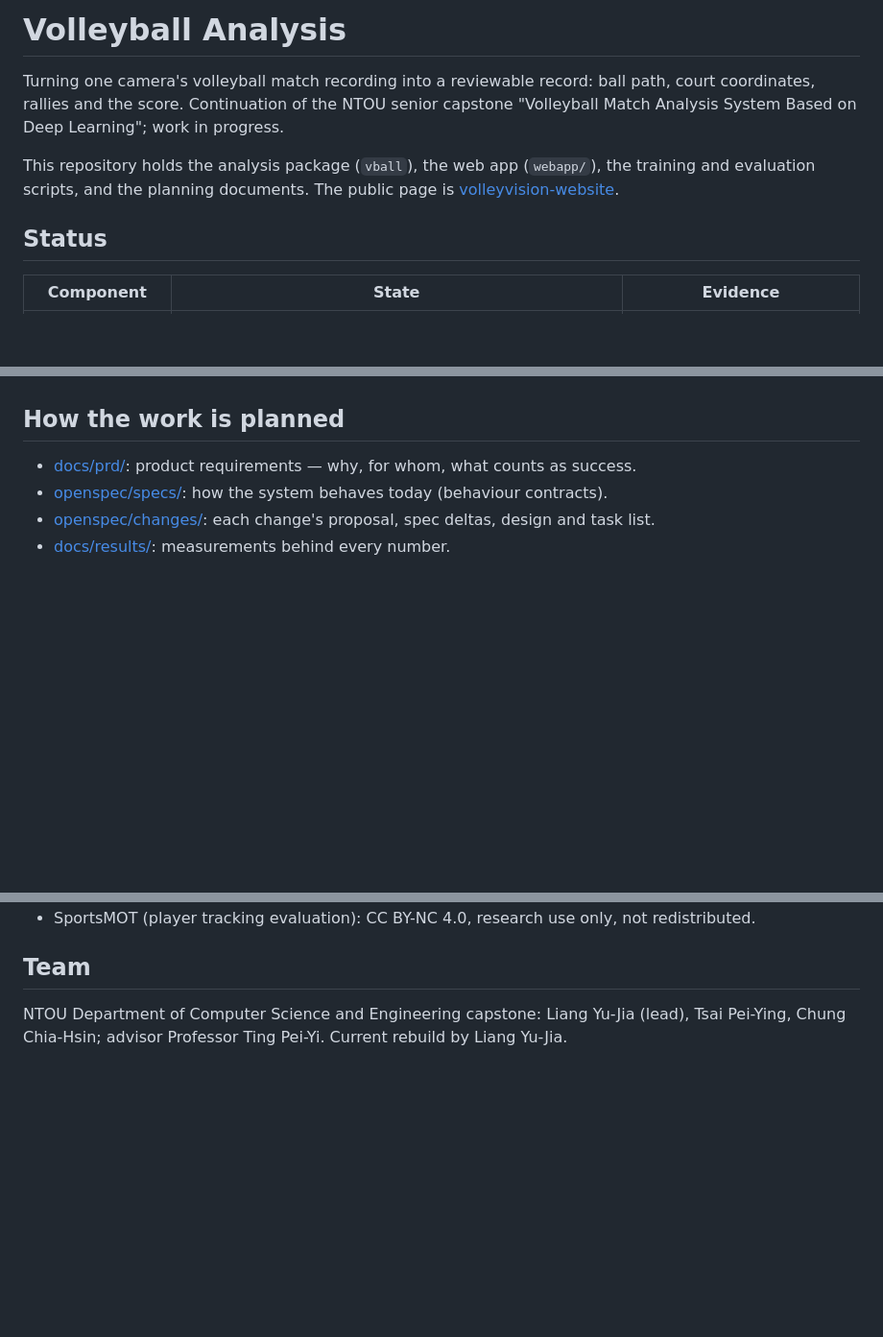
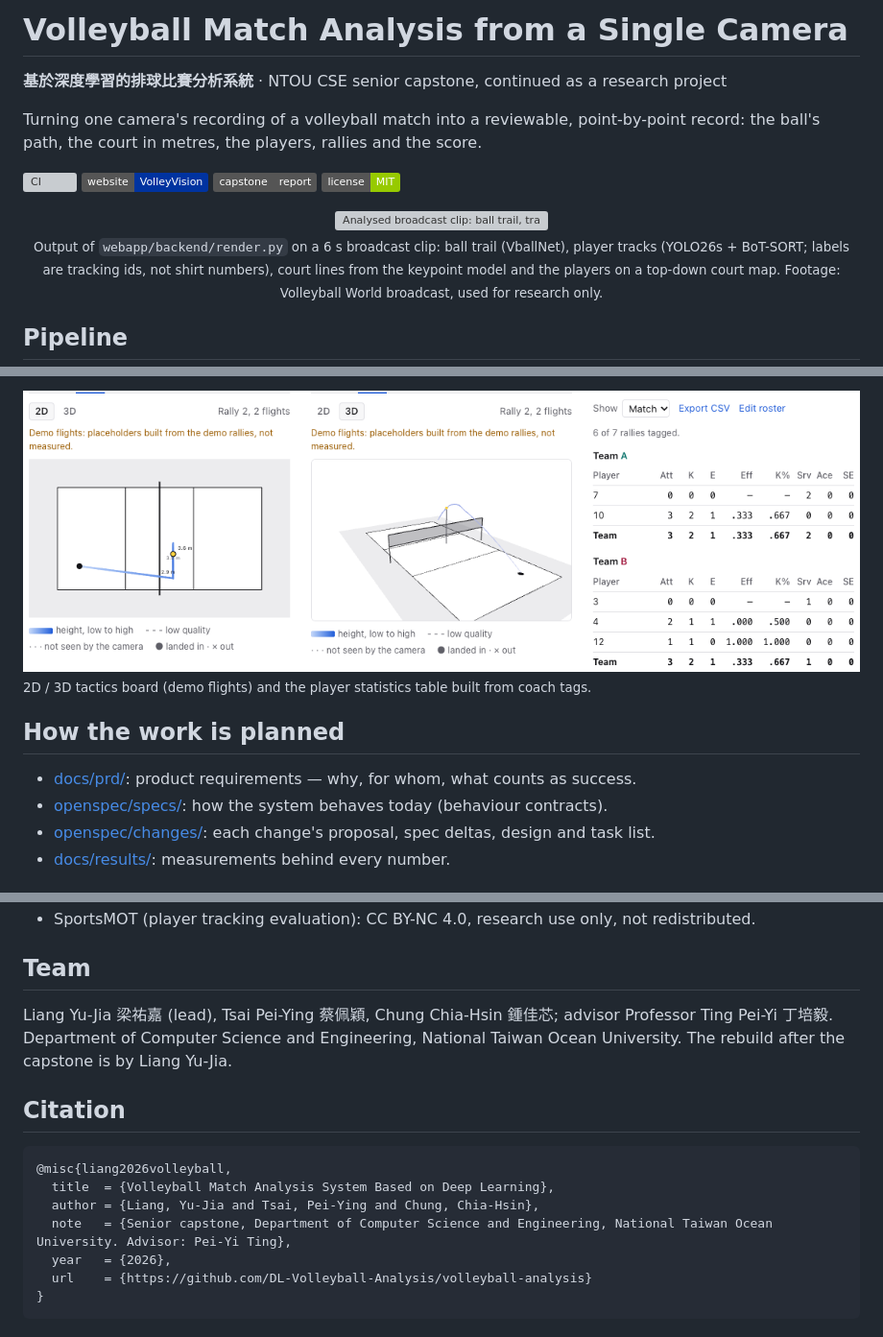
Before and after one commit to DL-Volleyball-Analysis/volleyball-analysis, a Markdown page: README.md, 3 parts joined by grey strips. Shown at 96% size. Rendered like a GitHub page; pictures changed too: docs/assets/boards-and-stats.png (added); badges without logos; blank space fills up the shorter version; grey boxes are pictures that could not be loaded.

````diff
--- a/README.md
+++ b/README.md
@@ -1,12 +1,21 @@
-# Volleyball Analysis
+# Volleyball Match Analysis from a Single Camera
 
-Turning one camera's volleyball match recording into a reviewable record: ball path, court
-coordinates, rallies and the score. Continuation of the NTOU senior capstone
-"Volleyball Match Analysis System Based on Deep Learning"; work in progress.
+**基於深度學習的排球比賽分析系統** · NTOU CSE senior capstone, continued as a research project
 
-This repository holds the analysis package (`vball`), the web app (`webapp/`), the training and
-evaluation scripts, and the planning documents. The public page is
-[volleyvision-website](https://github.com/DL-Volleyball-Analysis/volleyvision-website).
+Turning one camera's recording of a volleyball match into a reviewable, point-by-point record: the ball's path,
+the court in metres, the players, rallies and the score.
 
-## Status
-| Component | State | Evidence |
+[![CI](https://github.com/DL-Volleyball-Analysis/volleyball-analysis/actions/workflows/ci.yml/badge.svg)](https://github.com/DL-Volleyball-Analysis/volleyball-analysis/actions)
+[![Website](https://img.shields.io/badge/website-VolleyVision-0033A0)](https://dl-volleyball-analysis.github.io/volleyvision-website/)
+[![Report](https://img.shields.io/badge/capstone-report-555)](https://github.com/DL-Volleyball-Analysis/capstone-report)
+[![License: MIT](https://img.shields.io/badge/license-MIT-green)](LICENSE)
+
+<p align="center">
+  <img src="docs/assets/analysis.gif" width="720" alt="Analysed broadcast clip: ball trail, tracked players, detected court lines and a top-down court map">
+  <br><sub>Output of <code>webapp/backend/render.py</code> on a 6 s broadcast clip: ball trail (VballNet), player
+  tracks (YOLO26s + BoT-SORT; labels are tracking ids, not shirt numbers), court lines from the keypoint model and
+  the players on a top-down court map. Footage: Volleyball World broadcast, used for research only.</sub>
+</p>
+
+## Pipeline
+
@@ -24,3 +68,6 @@ benchmark. A metric without labelled data is reported as "not measured".
+<img src="docs/assets/boards-and-stats.png" alt="2D and 3D tactics boards and a player statistics table">
+
+<sub>2D / 3D tactics board (demo flights) and the player statistics table built from coach tags.</sub>
 
 ## How the work is planned
 - [docs/prd/](docs/prd/README.md): product requirements — why, for whom, what counts as success.
@@ -78,5 +125,17 @@ Ball tracking needs [fast-volleyball-tracking-inference](https://github.com/asig
 - SportsMOT (player tracking evaluation): CC BY-NC 4.0, research use only, not redistributed.
 
 ## Team
-NTOU Department of Computer Science and Engineering capstone: Liang Yu-Jia (lead), Tsai Pei-Ying,
-Chung Chia-Hsin; advisor Professor Ting Pei-Yi. Current rebuild by Liang Yu-Jia.
+Liang Yu-Jia 梁祐嘉 (lead), Tsai Pei-Ying 蔡佩穎, Chung Chia-Hsin 鍾佳芯; advisor Professor Ting Pei-Yi 丁培毅.
+Department of Computer Science and Engineering, National Taiwan Ocean University. The rebuild after the capstone
+is by Liang Yu-Jia.
+
+## Citation
+```bibtex
+@misc{liang2026volleyball,
+  title  = {Volleyball Match Analysis System Based on Deep Learning},
+  author = {Liang, Yu-Jia and Tsai, Pei-Ying and Chung, Chia-Hsin},
+  note   = {Senior capstone, Department of Computer Science and Engineering, National Taiwan Ocean University. Advisor: Pei-Yi Ting},
+  year   = {2026},
+  url    = {https://github.com/DL-Volleyball-Analysis/volleyball-analysis}
+}
+```
````
Also changed, not shown: other parts of README.md (+44 -9 lines), docs/results/action-recognition.md (+2 -0 lines), docs/assets/chart-court.png (added), docs/assets/chart-tracking.png (added), docs/assets/review-app.jpg (added), 1 other file.
